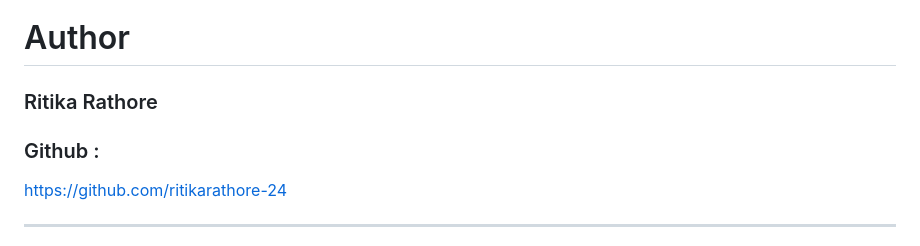
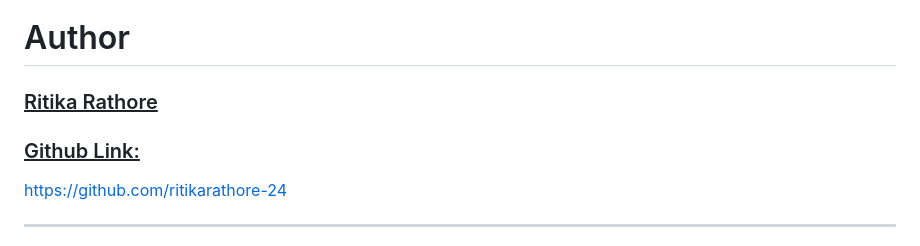
Before and after one commit to ritikarathore-24/Myntra-Clone, a Markdown page: readme.md, the part around the change. Drawn GitHub-style.

```diff
--- a/readme.md
+++ b/readme.md
@@ -201,9 +201,9 @@ No copyright infringement is intended.
 
 # Author
 
-### Ritika Rathore
+### <u>Ritika Rathore </u>
 
-### Github :
+### <u> Github Link: </u>
 
 https://github.com/ritikarathore-24
 
```
